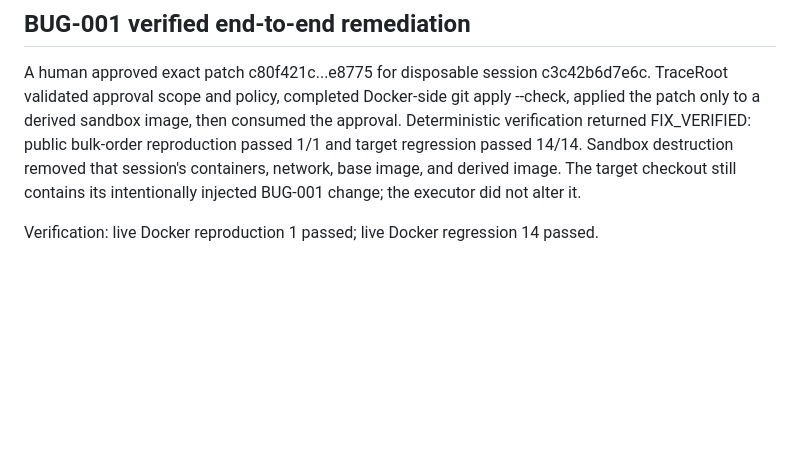
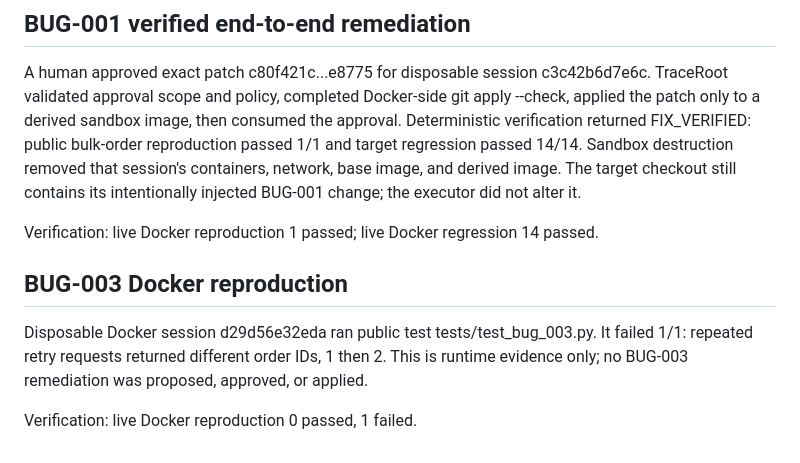
Before and after one commit to 23f3001800/TraceRoot, a Markdown page: docs/day-12-sandbox-boundary.md, the part around the change. Rendered like a GitHub page; blank space fills up the shorter version.

```diff
--- a/docs/day-12-sandbox-boundary.md
+++ b/docs/day-12-sandbox-boundary.md
@@ -65,3 +65,9 @@ The dashboard now presents incident, evidence, audit, remediation, and sandbox s
 A human approved exact patch c80f421c...e8775 for disposable session c3c42b6d7e6c. TraceRoot validated approval scope and policy, completed Docker-side git apply --check, applied the patch only to a derived sandbox image, then consumed the approval. Deterministic verification returned FIX_VERIFIED: public bulk-order reproduction passed 1/1 and target regression passed 14/14. Sandbox destruction removed that session's containers, network, base image, and derived image. The target checkout still contains its intentionally injected BUG-001 change; the executor did not alter it.
 
 Verification: live Docker reproduction 1 passed; live Docker regression 14 passed.
+
+## BUG-003 Docker reproduction
+
+Disposable Docker session d29d56e32eda ran public test tests/test_bug_003.py. It failed 1/1: repeated retry requests returned different order IDs, 1 then 2. This is runtime evidence only; no BUG-003 remediation was proposed, approved, or applied.
+
+Verification: live Docker reproduction 0 passed, 1 failed.
```
Also changed, not shown: README.md (+2 -0 lines).
